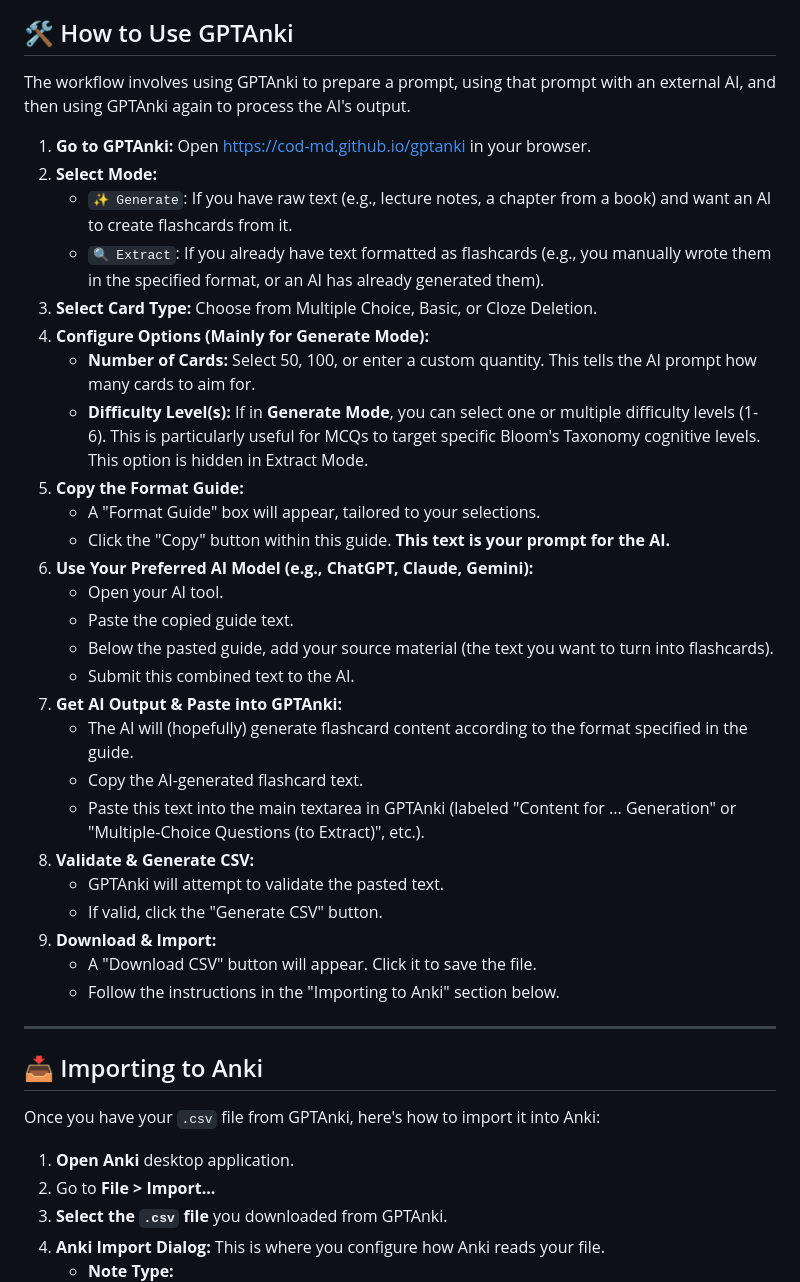
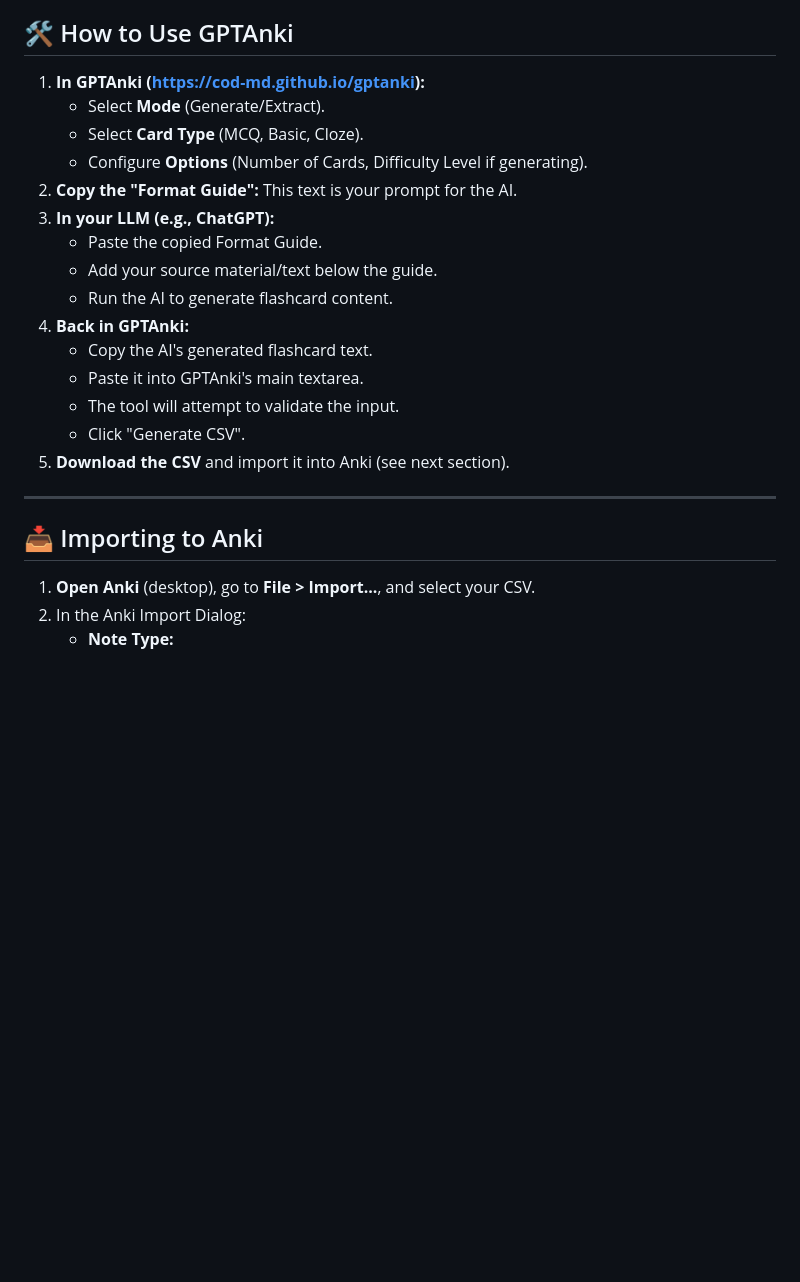
Before and after one commit to cod-md/gptanki, a Markdown page: README.md, the part around one of its changes. GitHub-like rendering; blank space fills up the shorter version.

```diff
--- a/README.md
+++ b/README.md
@@ -27,43 +22,26 @@ GPTAnki is a user-friendly web application designed to streamline the creation o
 
 ## 🛠️ How to Use GPTAnki
 
-The workflow involves using GPTAnki to prepare a prompt, using that prompt with an external AI, and then using GPTAnki again to process the AI's output.
-
-1.  **Go to GPTAnki:** Open [https://cod-md.github.io/gptanki](https://cod-md.github.io/gptanki) in your browser.
-2.  **Select Mode:**
-    * `✨ Generate`: If you have raw text (e.g., lecture notes, a chapter from a book) and want an AI to create flashcards from it.
-    * `🔍 Extract`: If you already have text formatted as flashcards (e.g., you manually wrote them in the specified format, or an AI has already generated them).
-3.  **Select Card Type:** Choose from Multiple Choice, Basic, or Cloze Deletion.
-4.  **Configure Options (Mainly for Generate Mode):**
-    * **Number of Cards:** Select 50, 100, or enter a custom quantity. This tells the AI prompt how many cards to aim for.
-    * **Difficulty Level(s):** If in **Generate Mode**, you can select one or multiple difficulty levels (1-6). This is particularly useful for MCQs to target specific Bloom's Taxonomy cognitive levels. This option is hidden in Extract Mode.
-5.  **Copy the Format Guide:**
-    * A "Format Guide" box will appear, tailored to your selections.
-    * Click the "Copy" button within this guide. **This text is your prompt for the AI.**
-6.  **Use Your Preferred AI Model (e.g., ChatGPT, Claude, Gemini):**
-    * Open your AI tool.
-    * Paste the copied guide text.
-    * Below the pasted guide, add your source material (the text you want to turn into flashcards).
-    * Submit this combined text to the AI.
-7.  **Get AI Output & Paste into GPTAnki:**
-    * The AI will (hopefully) generate flashcard content according to the format specified in the guide.
-    * Copy the AI-generated flashcard text.
-    * Paste this text into the main textarea in GPTAnki (labeled "Content for ... Generation" or "Multiple-Choice Questions (to Extract)", etc.).
-8.  **Validate & Generate CSV:**
-    * GPTAnki will attempt to validate the pasted text.
-    * If valid, click the "Generate CSV" button.
-9.  **Download & Import:**
-    * A "Download CSV" button will appear. Click it to save the file.
-    * Follow the instructions in the "Importing to Anki" section below.
+1.  **In GPTAnki ([https://cod-md.github.io/gptanki](https://cod-md.github.io/gptanki)):**
+    * Select **Mode** (Generate/Extract).
+    * Select **Card Type** (MCQ, Basic, Cloze).
+    * Configure **Options** (Number of Cards, Difficulty Level if generating).
+2.  **Copy the "Format Guide":** This text is your prompt for the AI.
+3.  **In your LLM (e.g., ChatGPT):**
+    * Paste the copied Format Guide.
+    * Add your source material/text below the guide.
+    * Run the AI to generate flashcard content.
+4.  **Back in GPTAnki:**
+    * Copy the AI's generated flashcard text.
+    * Paste it into GPTAnki's main textarea.
+    * The tool will attempt to validate the input.
+    * Click "Generate CSV".
+5.  **Download the CSV** and import it into Anki (see next section).
 
 ---
 
 ## 📥 Importing to Anki
 
-Once you have your `.csv` file from GPTAnki, here's how to import it into Anki:
-
-1.  **Open Anki** desktop application.
-2.  Go to **File > Import...**
-3.  **Select the `.csv` file** you downloaded from GPTAnki.
-4.  **Anki Import Dialog:** This is where you configure how Anki reads your file.
+1.  **Open Anki** (desktop), go to **File > Import...**, and select your CSV.
+2.  In the Anki Import Dialog:
     * **Note Type:**
```
Also changed, not shown: other parts of README.md (+28 -76 lines).
